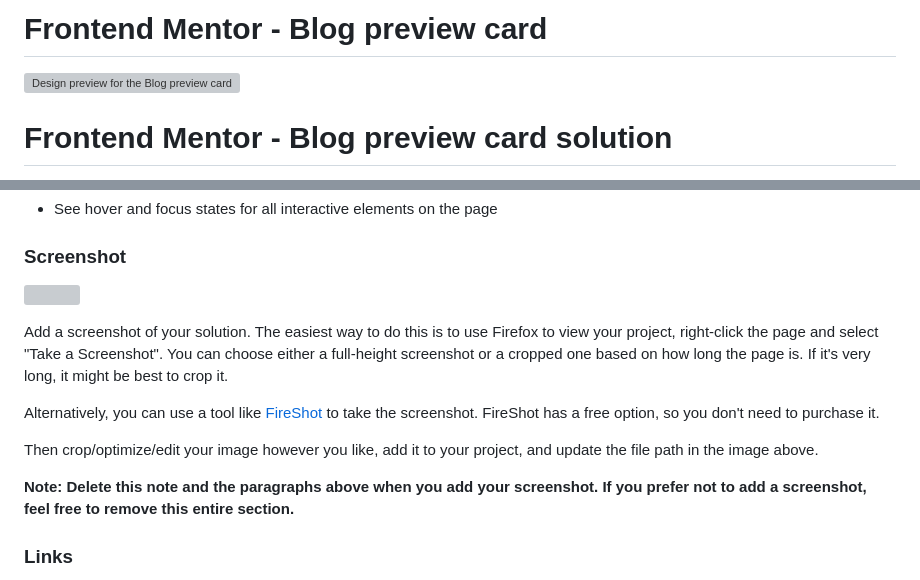
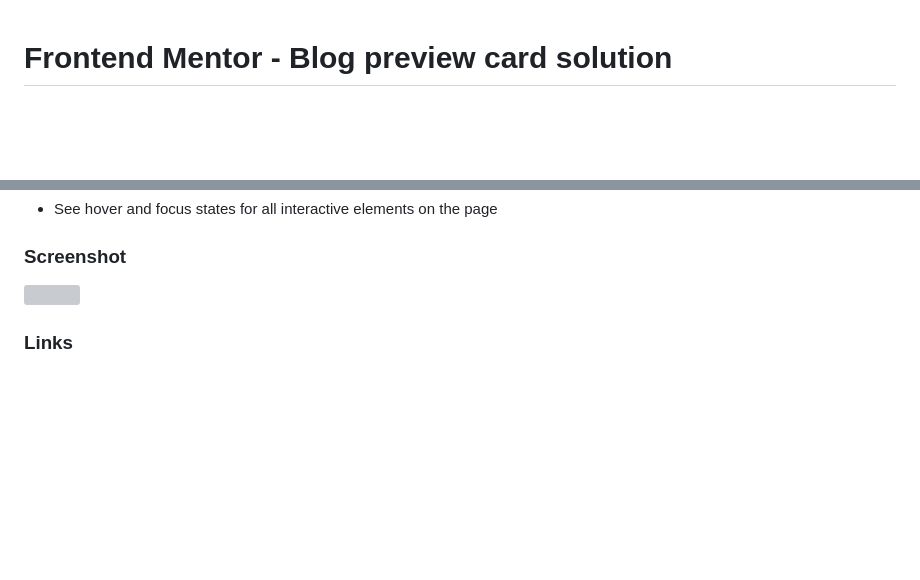
Before and after one commit to shofjablas/Blog-Preview-Card, a Markdown page: README.md, 2 parts joined by grey strips. Drawn GitHub-style; blank space fills up the shorter version; grey boxes are pictures that could not be loaded.

Commit message:
readme 마저 작성하기

```diff
--- a/README.md
+++ b/README.md
@@ -1,7 +1,3 @@
-# Frontend Mentor - Blog preview card
-
-![Design preview for the Blog preview card coding challenge](C:\Users\yshis\Desktop\Blog-Prview-Card\blog-preview-card-완성본.png)
-
 # Frontend Mentor - Blog preview card solution
 
 This is a solution to the [Blog preview card challenge on Frontend Mentor](https://www.frontendmentor.io/challenges/blog-preview-card-ckPaj01IcS). Frontend Mentor challenges help you improve your coding skills by building realistic projects.
@@ -30,15 +26,7 @@ Users should be able to:
 
 ### Screenshot
 
-![](../Blog-Prview-Card/blog-preview-card-완성본.png)
-
-Add a screenshot of your solution. The easiest way to do this is to use Firefox to view your project, right-click the page and select "Take a Screenshot". You can choose either a full-height screenshot or a cropped one based on how long the page is. If it's very long, it might be best to crop it.
-
-Alternatively, you can use a tool like [FireShot](https://getfireshot.com/) to take the screenshot. FireShot has a free option, so you don't need to purchase it.
-
-Then crop/optimize/edit your image however you like, add it to your project, and update the file path in the image above.
-
-**Note: Delete this note and the paragraphs above when you add your screenshot. If you prefer not to add a screenshot, feel free to remove this entire section.**
+![](C:\Users\yshis\Desktop\Blog-Prview-Card\blog-preview-card-완성본.png)
 
 ### Links
 
```
